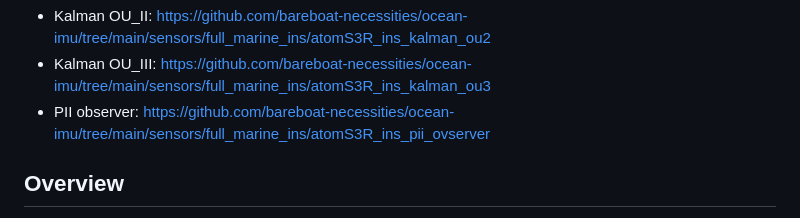
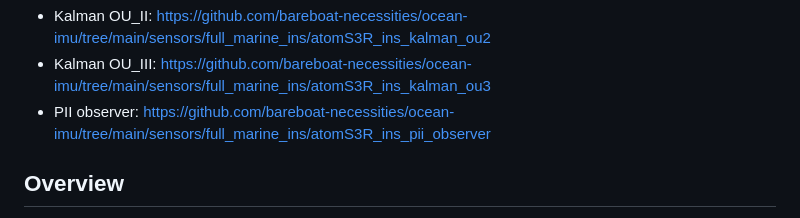
Before and after one commit to bareboat-necessities/ocean-imu, a Markdown page: README.md, the part around the change. Rendered like a GitHub page.

```diff
--- a/README.md
+++ b/README.md
@@ -64,7 +64,7 @@ Arduino .ino schetches for esp32s3 (on atomS3R):
 
 - Kalman OU_II: https://github.com/bareboat-necessities/ocean-imu/tree/main/sensors/full_marine_ins/atomS3R_ins_kalman_ou2
 - Kalman OU_III: https://github.com/bareboat-necessities/ocean-imu/tree/main/sensors/full_marine_ins/atomS3R_ins_kalman_ou3
-- PII observer: https://github.com/bareboat-necessities/ocean-imu/tree/main/sensors/full_marine_ins/atomS3R_ins_pii_ovserver
+- PII observer: https://github.com/bareboat-necessities/ocean-imu/tree/main/sensors/full_marine_ins/atomS3R_ins_pii_observer
 
 
 ## Overview
```
